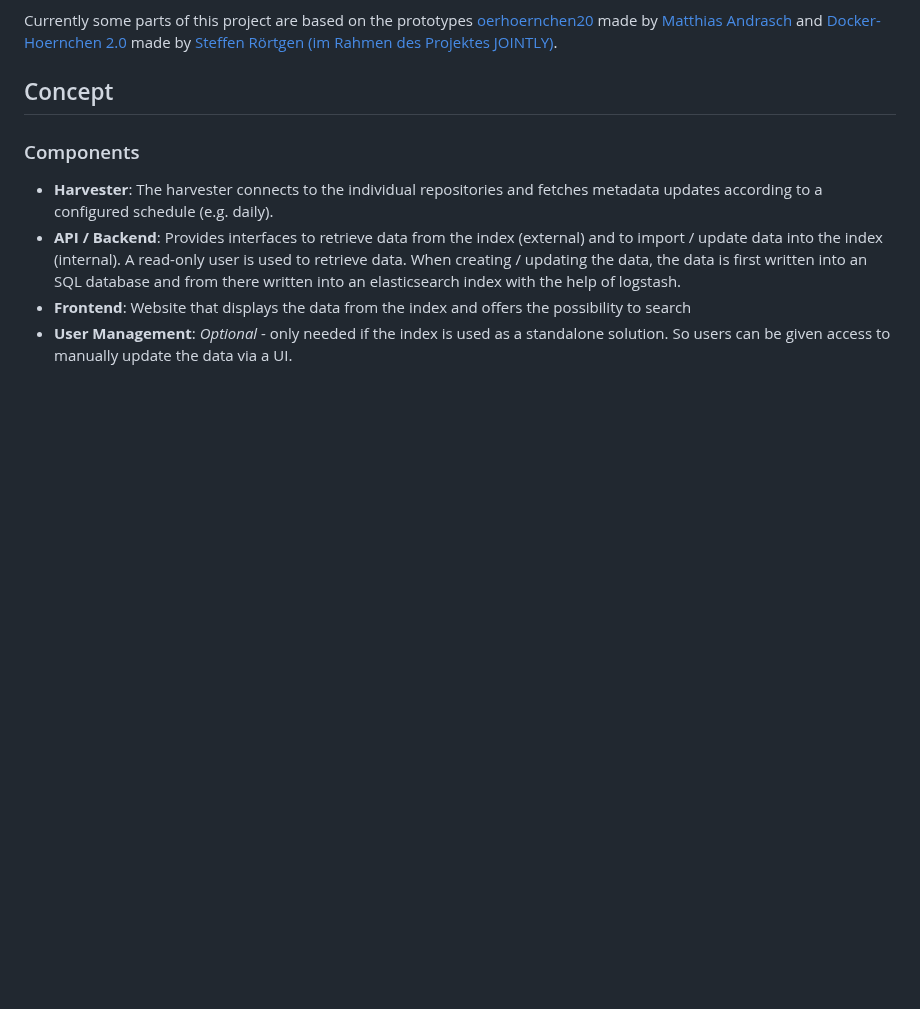
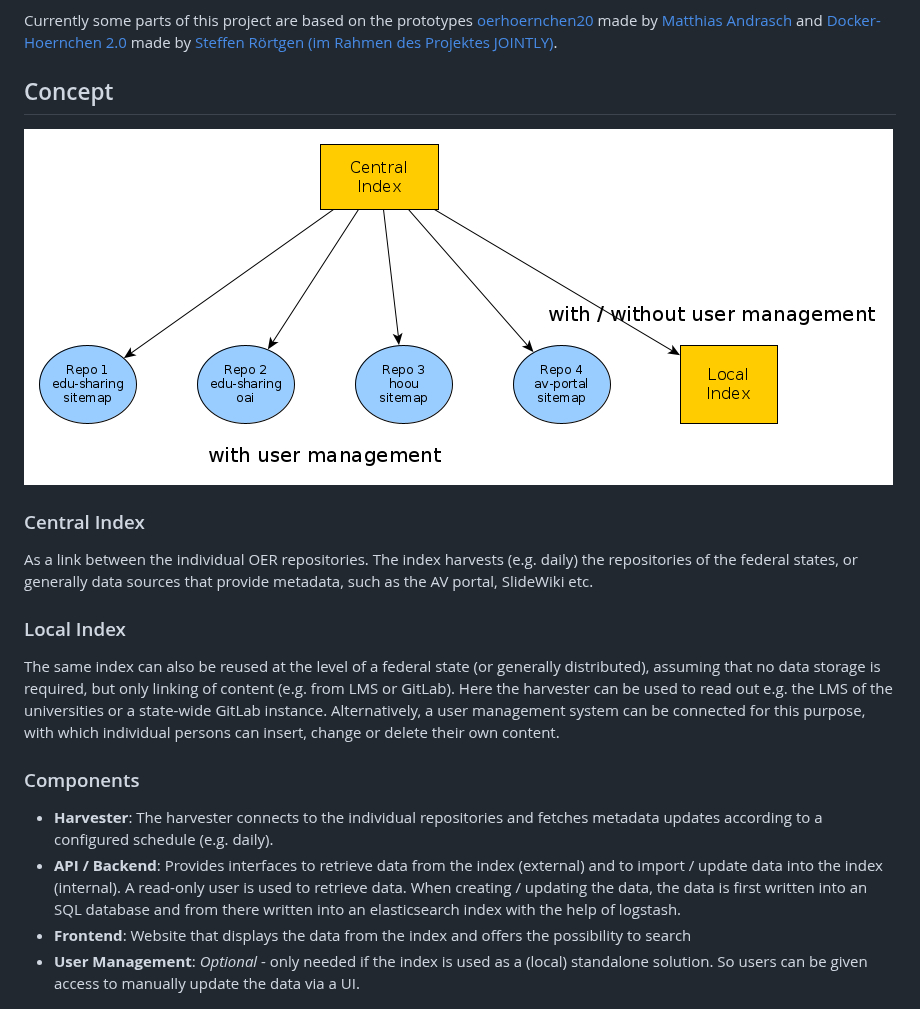
Before and after one commit to TIBHannover/oersi-setup, a Markdown page: README.md, the part around the change. Drawn GitHub-style; pictures changed too: doc/images/OER-Search-Index-Overview.png (added); blank space fills up the shorter version.

Commit message:
documentation on the general architecture added

```diff
--- a/README.md
+++ b/README.md
@@ -12,12 +12,22 @@ Currently some parts of this project are based on the prototypes [oerhoernchen20
 
 ## Concept
 
+![Overview OERSI](doc/images/OER-Search-Index-Overview.png)
+
+### Central Index
+
+As a link between the individual OER repositories. The index harvests (e.g. daily) the repositories of the federal states, or generally data sources that provide metadata, such as the AV portal, SlideWiki etc.
+
+### Local Index
+
+The same index can also be reused at the level of a federal state (or generally distributed), assuming that no data storage is required, but only linking of content (e.g. from LMS or GitLab). Here the harvester can be used to read out e.g. the LMS of the universities or a state-wide GitLab instance. Alternatively, a user management system can be connected for this purpose, with which individual persons can insert, change or delete their own content.
+
 ### Components
 
 * **Harvester**: The harvester connects to the individual repositories and fetches metadata updates according to a configured schedule (e.g. daily).
 * **API / Backend**: Provides interfaces to retrieve data from the index (external) and to import / update data into the index (internal). A read-only user is used to retrieve data. When creating / updating the data, the data is first written into an SQL database and from there written into an elasticsearch index with the help of logstash.
 * **Frontend**: Website that displays the data from the index and offers the possibility to search
-* **User Management**: _Optional_ - only needed if the index is used as a standalone solution. So users can be given access to manually update the data via a UI.
+* **User Management**: _Optional_ - only needed if the index is used as a (local) standalone solution. So users can be given access to manually update the data via a UI.
 
 ![Components OERSI](doc/images/OER-Search-Index-Components.png)
 
```
Also changed, not shown: 1 other file.
